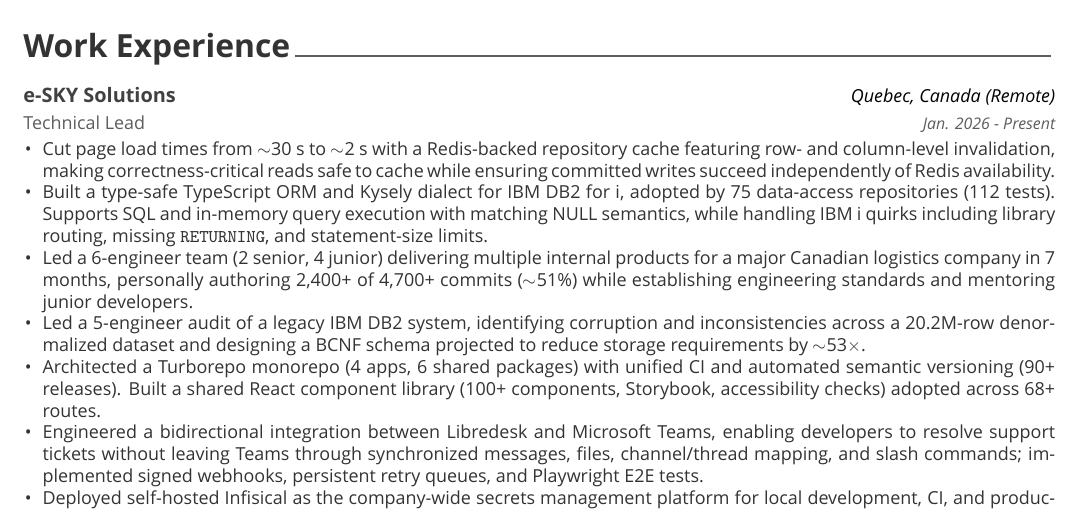
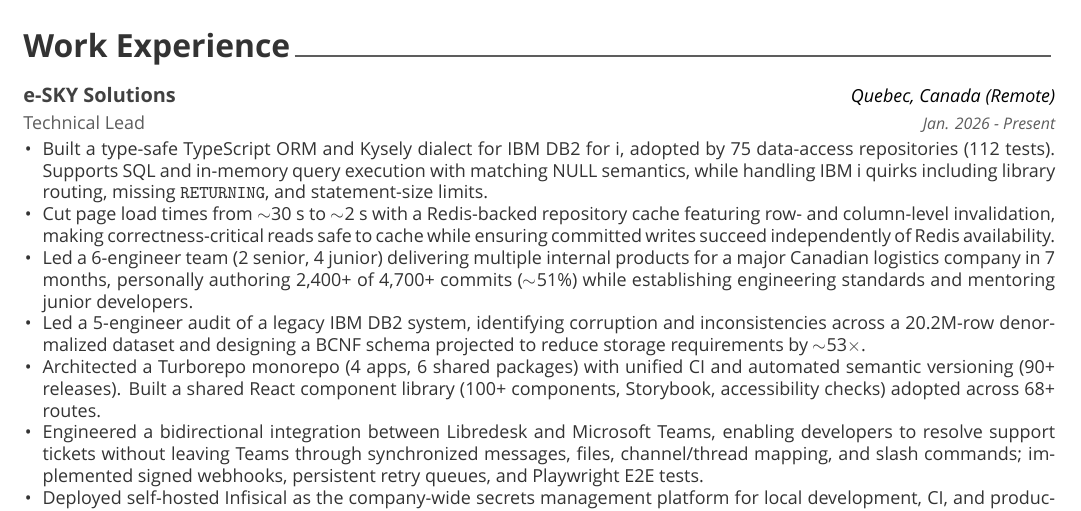
Before and after one commit to ad3ldev/ad3ldev, a LaTeX CV (resume.tex, which reads cv/experience.tex): part of page 1 of 2, cut so that both start at the same text. Compiled offline with XeLaTeX; a missing font is replaced by an installed copy or a similar font.

Commit message:
fix: changing ordering

```diff
--- a/cv/experience.tex
+++ b/cv/experience.tex
@@ -17,8 +17,8 @@
     {Jan. 2026 - Present} % Date(s)
     {
       \begin{cvitems} % Description(s) of tasks/responsibilities
+        \item {Built a type-safe TypeScript ORM and Kysely dialect for IBM DB2 for i, adopted by 75 data-access repositories (112 tests). Supports SQL and in-memory query execution with matching NULL semantics, while handling IBM i quirks including library routing, missing \texttt{RETURNING}, and statement-size limits.}
         \item {Cut page load times from $\sim$30 s to $\sim$2 s with a Redis-backed repository cache featuring row- and column-level invalidation, making correctness-critical reads safe to cache while ensuring committed writes succeed independently of Redis availability.}
-        \item {Built a type-safe TypeScript ORM and Kysely dialect for IBM DB2 for i, adopted by 75 data-access repositories (112 tests). Supports SQL and in-memory query execution with matching NULL semantics, while handling IBM i quirks including library routing, missing \texttt{RETURNING}, and statement-size limits.}
         \item {Led a 6-engineer team (2 senior, 4 junior) delivering multiple internal products for a major Canadian logistics company in 7 months, personally authoring 2,400+ of 4,700+ commits ($\sim$51\%) while establishing engineering standards and mentoring junior developers.}
         \item {Led a 5-engineer audit of a legacy IBM DB2 system, identifying corruption and inconsistencies across a 20.2M-row denormalized dataset and designing a BCNF schema projected to reduce storage requirements by $\sim$53$\times$.}
         \item {Architected a Turborepo monorepo (4 apps, 6 shared packages) with unified CI and automated semantic versioning (90+ releases). Built a shared React component library (100+ components, Storybook, accessibility checks) adopted across 68+ routes.}
```
Also changed, not shown: resume.pdf.
